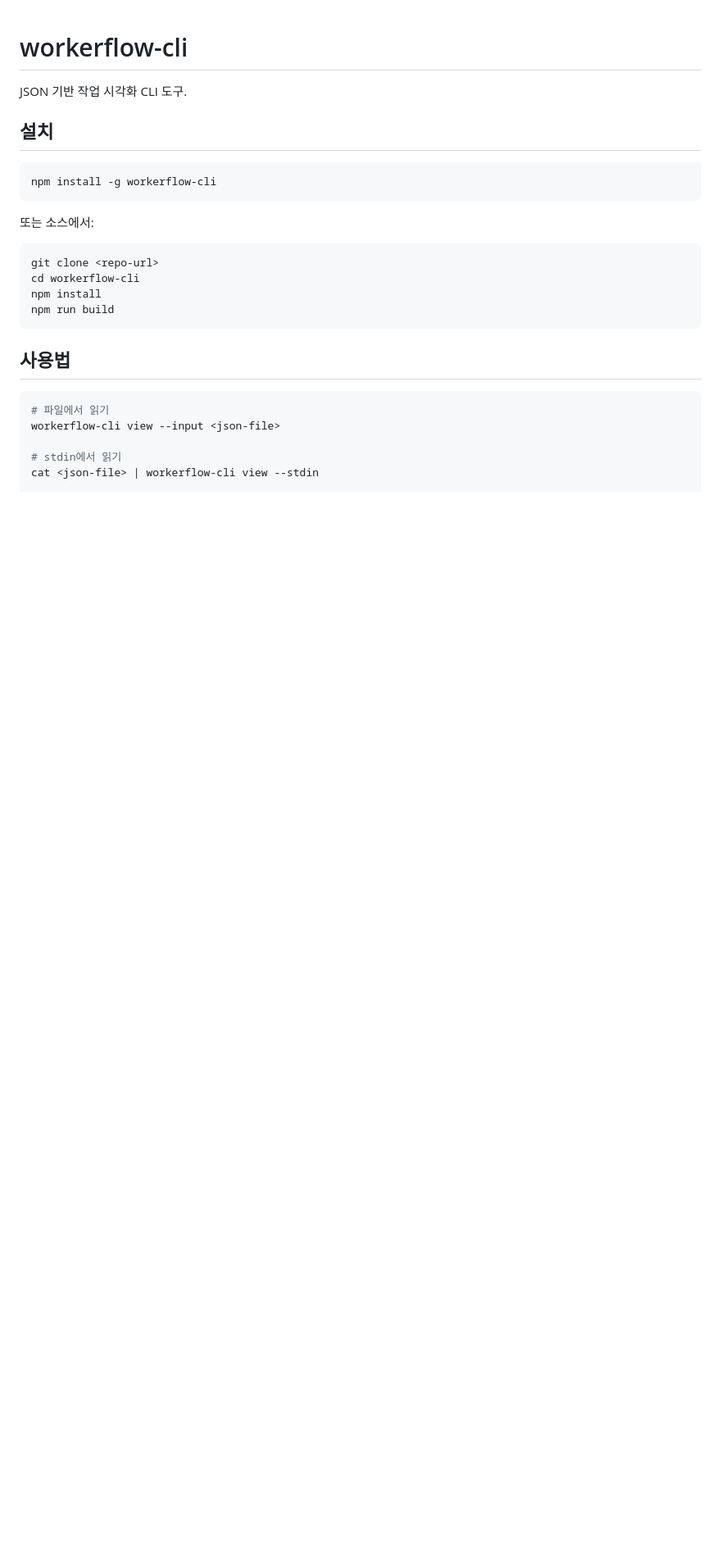
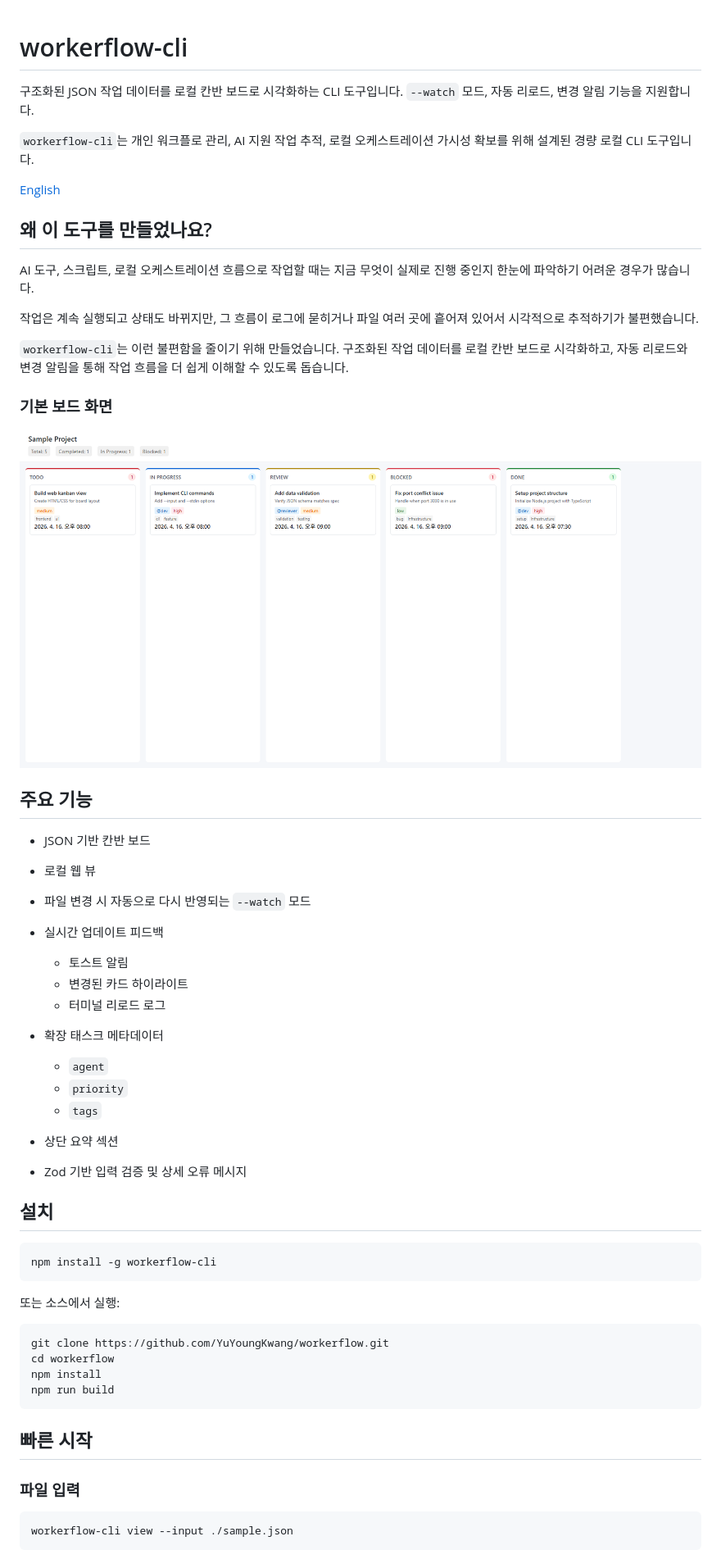
Before and after one commit to YuYoungKwang/workerflow, a Markdown page: README.ko.md, the part around one of its changes. Shown at 82% size. Rendered like a GitHub page; pictures changed too: screenshots/Main board.png (added); blank space fills up the shorter version.

Commit message:
feat: complete revamp with watch mode, toast notifications, and enhanced UI

````diff
--- a/README.ko.md
+++ b/README.ko.md
@@ -1,28 +1,65 @@
 # workerflow-cli
 
-JSON 기반 작업 시각화 CLI 도구.
+구조화된 JSON 작업 데이터를 로컬 칸반 보드로 시각화하는 CLI 도구입니다.
+`--watch` 모드, 자동 리로드, 변경 알림 기능을 지원합니다.
+
+`workerflow-cli`는 개인 워크플로 관리, AI 지원 작업 추적, 로컬 오케스트레이션 가시성 확보를 위해 설계된 경량 로컬 CLI 도구입니다.
+
+[English](./README.md)
+
+## 왜 이 도구를 만들었나요?
+
+AI 도구, 스크립트, 로컬 오케스트레이션 흐름으로 작업할 때는 지금 무엇이 실제로 진행 중인지 한눈에 파악하기 어려운 경우가 많습니다.
+
+작업은 계속 실행되고 상태도 바뀌지만, 그 흐름이 로그에 묻히거나 파일 여러 곳에 흩어져 있어서 시각적으로 추적하기가 불편했습니다.
+
+`workerflow-cli`는 이런 불편함을 줄이기 위해 만들었습니다.
+구조화된 작업 데이터를 로컬 칸반 보드로 시각화하고, 자동 리로드와 변경 알림을 통해 작업 흐름을 더 쉽게 이해할 수 있도록 돕습니다.
+
+### 기본 보드 화면
+
+<p align="center">
+  <img src="./screenshots/Main board.png" alt="Main board" width="900" />
+</p>
+
+## 주요 기능
+
+* JSON 기반 칸반 보드
+* 로컬 웹 뷰
+* 파일 변경 시 자동으로 다시 반영되는 `--watch` 모드
+* 실시간 업데이트 피드백
+
+  * 토스트 알림
+  * 변경된 카드 하이라이트
+  * 터미널 리로드 로그
+* 확장 태스크 메타데이터
+
+  * `agent`
+  * `priority`
+  * `tags`
+* 상단 요약 섹션
+* Zod 기반 입력 검증 및 상세 오류 메시지
 
 ## 설치
 
-```bash
+```bash id="pwma94"
 npm install -g workerflow-cli
 ```
 
-또는 소스에서:
+또는 소스에서 실행:
 
-```bash
-git clone <repo-url>
-cd workerflow-cli
+```bash id="4m7iz7"
+git clone https://github.com/YuYoungKwang/workerflow.git
+cd workerflow
 npm install
 npm run build
 ```
 
-## 사용법
+## 빠른 시작
 
-```bash
-# 파일에서 읽기
-workerflow-cli view --input <json-file>
+### 파일 입력
 
-# stdin에서 읽기
-cat <json-file> | workerflow-cli view --stdin
+```bash id="it0lbq"
+workerflow-cli view --input ./sample.json
+```
 
````
Also changed, not shown: other parts of README.ko.md (+97 -8 lines), README.md (+115 -29 lines), 1 other file.
